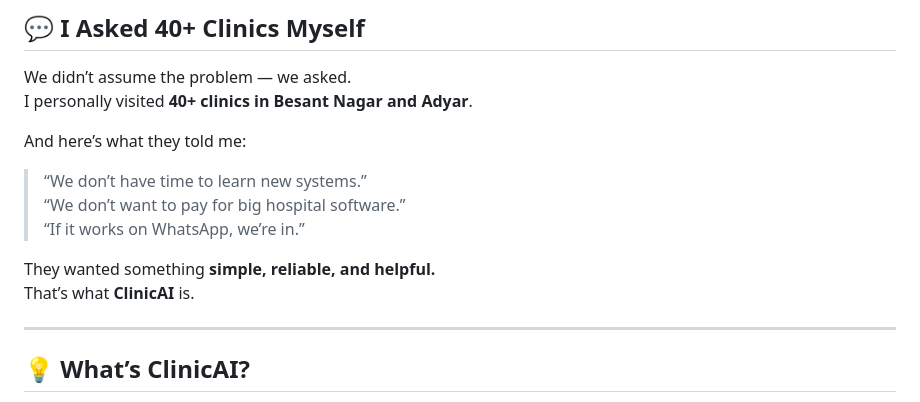
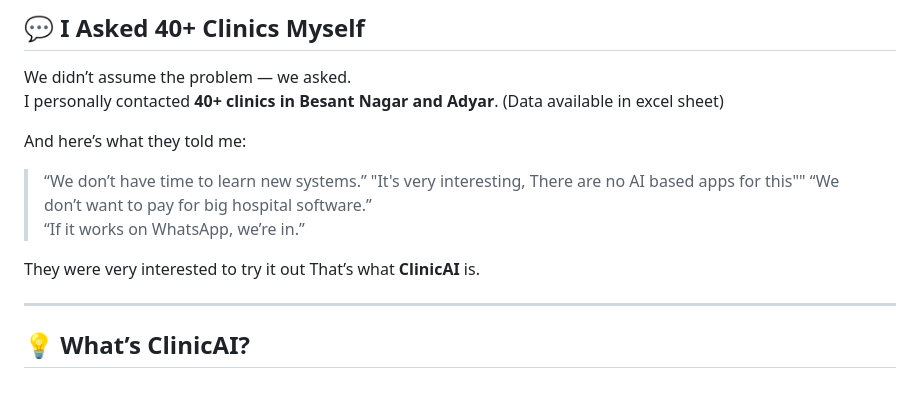
Before and after one commit to Jeevansuresh/Clinic-AI-Assistant-, a Markdown page: README.md, the part around the change. Rendered like a GitHub page.

```diff
--- a/README.md
+++ b/README.md
@@ -27,15 +27,16 @@ Apps like **Practo**?
 ## 💬 I Asked 40+ Clinics Myself
 
 We didn’t assume the problem — we asked.
-I personally visited **40+ clinics in Besant Nagar and Adyar**.
+I personally contacted **40+ clinics in Besant Nagar and Adyar**. (Data available in excel sheet)
 
 And here’s what they told me:
 
 > “We don’t have time to learn new systems.”
+> "It's very interesting, There are no AI based apps for this""
 > “We don’t want to pay for big hospital software.”
 > “If it works on WhatsApp, we’re in.”
 
-They wanted something **simple, reliable, and helpful.**
+They were very interested to try it out
 That’s what **ClinicAI** is.
 
 ---
```
